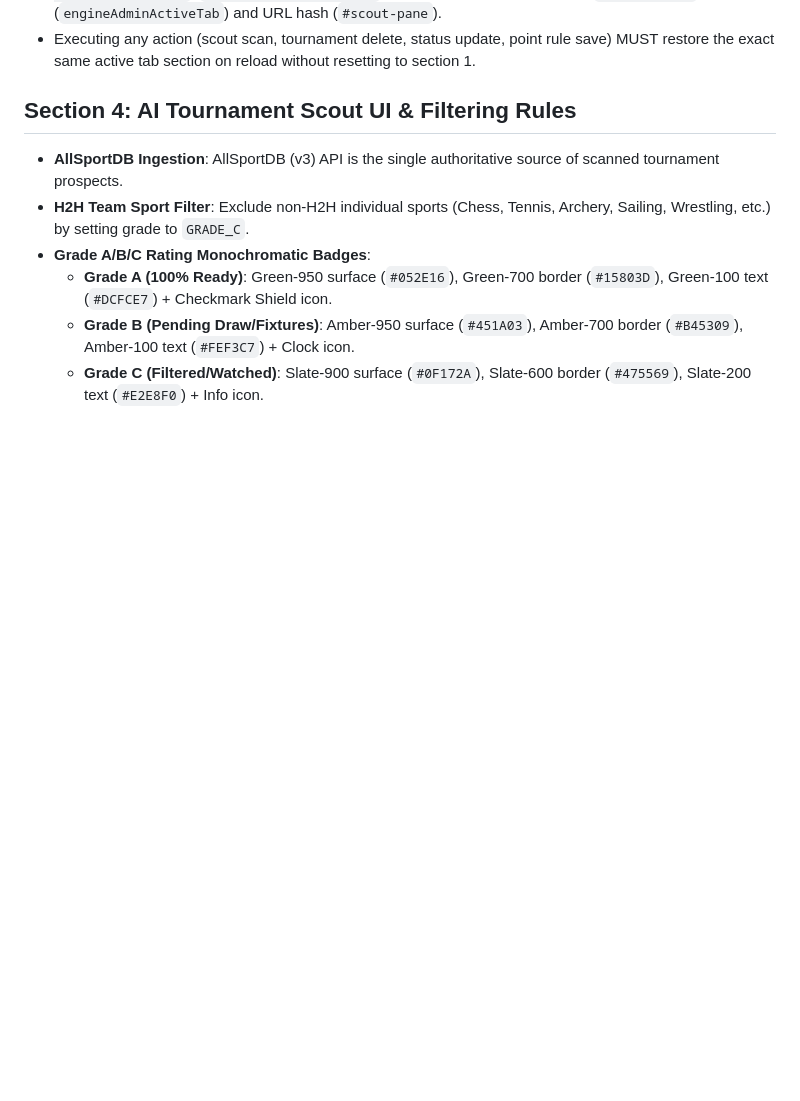
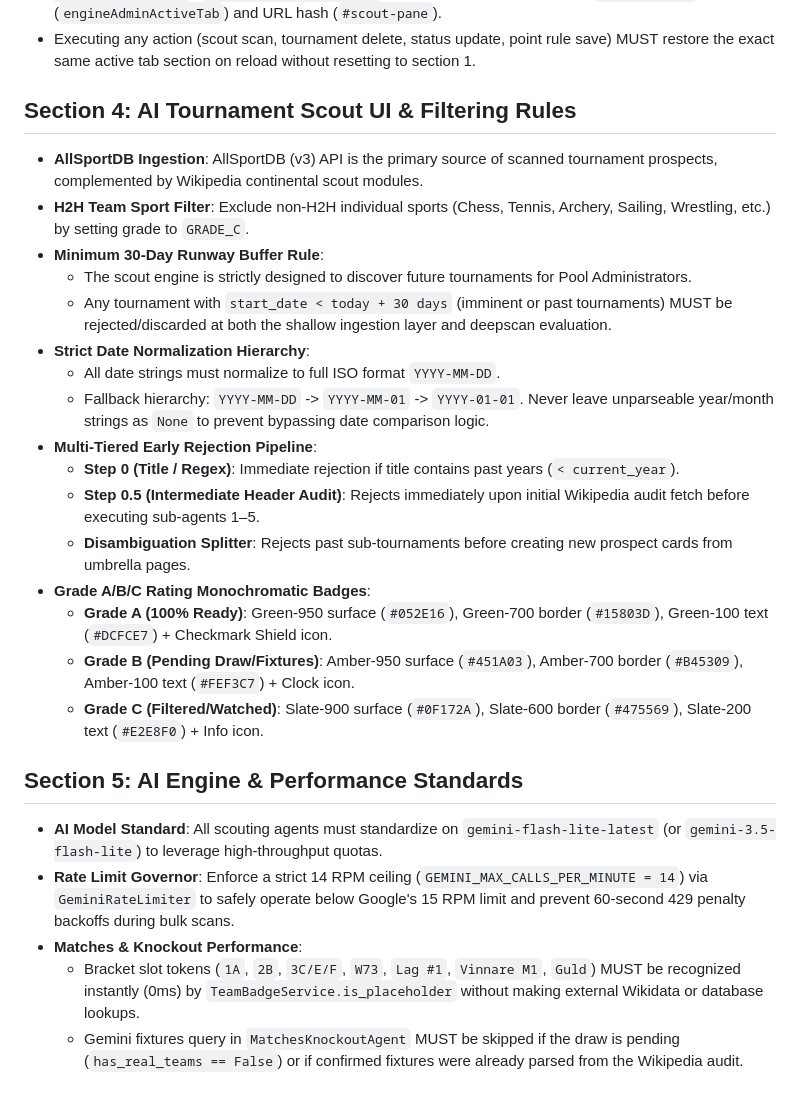
Before and after one commit to johansiedberg/Prediction_Engine, a Markdown page: .agents/AGENTS.md, the part around the change. GitHub-like rendering; blank space fills up the shorter version.

```diff
--- a/.agents/AGENTS.md
+++ b/.agents/AGENTS.md
@@ -68,9 +68,26 @@ When colouring banners, badges, callouts, and status notification containers, en
 - Executing any action (scout scan, tournament delete, status update, point rule save) MUST restore the exact same active tab section on reload without resetting to section 1.
 
 ## Section 4: AI Tournament Scout UI & Filtering Rules
-- **AllSportDB Ingestion**: AllSportDB (v3) API is the single authoritative source of scanned tournament prospects.
+- **AllSportDB Ingestion**: AllSportDB (v3) API is the primary source of scanned tournament prospects, complemented by Wikipedia continental scout modules.
 - **H2H Team Sport Filter**: Exclude non-H2H individual sports (Chess, Tennis, Archery, Sailing, Wrestling, etc.) by setting grade to `GRADE_C`.
+- **Minimum 30-Day Runway Buffer Rule**:
+  - The scout engine is strictly designed to discover future tournaments for Pool Administrators.
+  - Any tournament with `start_date < today + 30 days` (imminent or past tournaments) MUST be rejected/discarded at both the shallow ingestion layer and deepscan evaluation.
+- **Strict Date Normalization Hierarchy**:
+  - All date strings must normalize to full ISO format `YYYY-MM-DD`.
+  - Fallback hierarchy: `YYYY-MM-DD` -> `YYYY-MM-01` -> `YYYY-01-01`. Never leave unparseable year/month strings as `None` to prevent bypassing date comparison logic.
+- **Multi-Tiered Early Rejection Pipeline**:
+  - **Step 0 (Title / Regex)**: Immediate rejection if title contains past years (`< current_year`).
+  - **Step 0.5 (Intermediate Header Audit)**: Rejects immediately upon initial Wikipedia audit fetch before executing sub-agents 1–5.
+  - **Disambiguation Splitter**: Rejects past sub-tournaments before creating new prospect cards from umbrella pages.
 - **Grade A/B/C Rating Monochromatic Badges**:
   - **Grade A (100% Ready)**: Green-950 surface (`#052E16`), Green-700 border (`#15803D`), Green-100 text (`#DCFCE7`) + Checkmark Shield icon.
   - **Grade B (Pending Draw/Fixtures)**: Amber-950 surface (`#451A03`), Amber-700 border (`#B45309`), Amber-100 text (`#FEF3C7`) + Clock icon.
   - **Grade C (Filtered/Watched)**: Slate-900 surface (`#0F172A`), Slate-600 border (`#475569`), Slate-200 text (`#E2E8F0`) + Info icon.
+
+## Section 5: AI Engine & Performance Standards
+- **AI Model Standard**: All scouting agents must standardize on `gemini-flash-lite-latest` (or `gemini-3.5-flash-lite`) to leverage high-throughput quotas.
+- **Rate Limit Governor**: Enforce a strict 14 RPM ceiling (`GEMINI_MAX_CALLS_PER_MINUTE = 14`) via `GeminiRateLimiter` to safely operate below Google's 15 RPM limit and prevent 60-second 429 penalty backoffs during bulk scans.
+- **Matches & Knockout Performance**:
+  - Bracket slot tokens (`1A`, `2B`, `3C/E/F`, `W73`, `Lag #1`, `Vinnare M1`, `Guld`) MUST be recognized instantly (0ms) by `TeamBadgeService.is_placeholder` without making external Wikidata or database lookups.
+  - Gemini fixtures query in `MatchesKnockoutAgent` MUST be skipped if the draw is pending (`has_real_teams == False`) or if confirmed fixtures were already parsed from the Wikipedia audit.
```
Also changed, not shown: README.md (+26 -4 lines).
